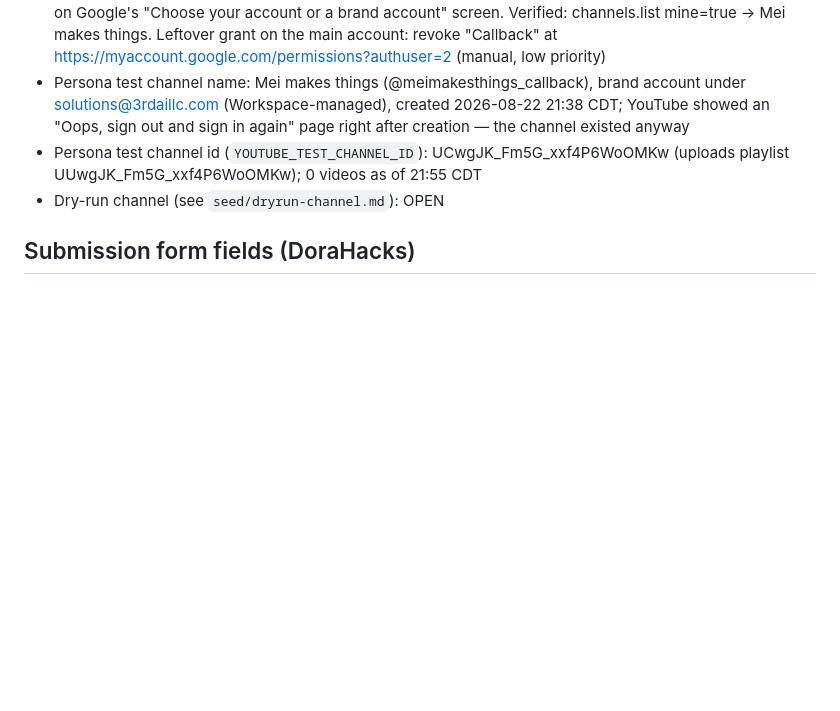
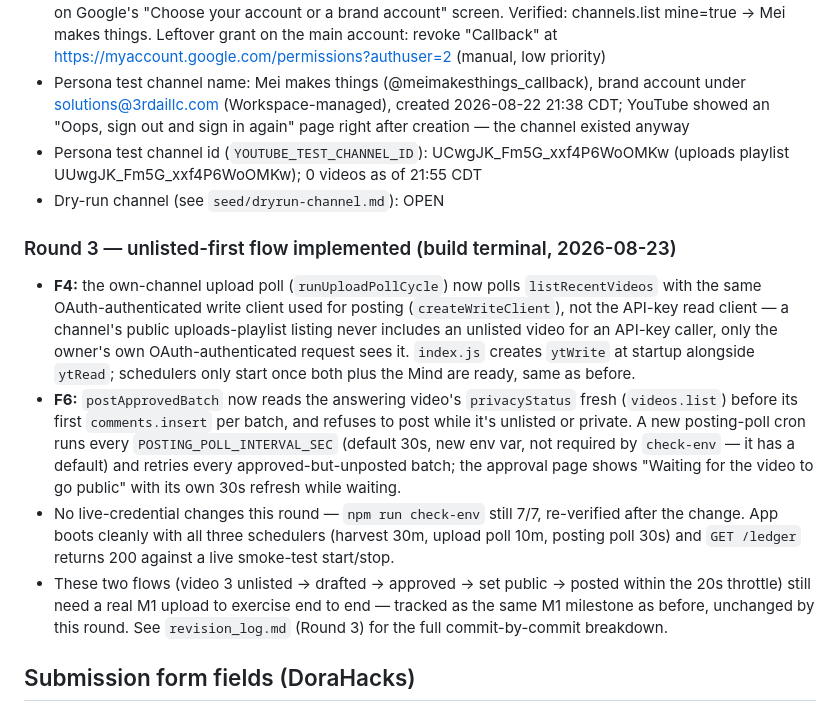
Before and after one commit to millerandmuller/callback, a Markdown page: deployments.md, the part around the change. Drawn GitHub-style; blank space fills up the shorter version.

Commit message:
Log Round 3 in deployments.md: unlisted-first flow implemented
Cross-references revision_log.md's Round 3 entry: F4 upload poll now uses
the OAuth client, F6 posting refuses until the video is public. No live
credential changes; check-env still 7/7.

```diff
--- a/deployments.md
+++ b/deployments.md
@@ -59,6 +59,32 @@ FIXED (build terminal): `MindClient.ask()` in `src/mind/client.js` now loops pas
 - Persona test channel name: Mei makes things (@meimakesthings_callback), brand account under solutions@3rdaillc.com (Workspace-managed), created 2026-08-22 21:38 CDT; YouTube showed an "Oops, sign out and sign in again" page right after creation — the channel existed anyway
 - Persona test channel id (`YOUTUBE_TEST_CHANNEL_ID`): UCwgJK_Fm5G_xxf4P6WoOMKw (uploads playlist UUwgJK_Fm5G_xxf4P6WoOMKw); 0 videos as of 21:55 CDT
 - Dry-run channel (see `seed/dryrun-channel.md`): OPEN
+
+### Round 3 — unlisted-first flow implemented (build terminal, 2026-08-23)
+
+- **F4:** the own-channel upload poll (`runUploadPollCycle`) now polls
+  `listRecentVideos` with the same OAuth-authenticated write client used for
+  posting (`createWriteClient`), not the API-key read client — a channel's
+  public uploads-playlist listing never includes an unlisted video for an
+  API-key caller, only the owner's own OAuth-authenticated request sees it.
+  `index.js` creates `ytWrite` at startup alongside `ytRead`; schedulers
+  only start once both plus the Mind are ready, same as before.
+- **F6:** `postApprovedBatch` now reads the answering video's `privacyStatus`
+  fresh (`videos.list`) before its first `comments.insert` per batch, and
+  refuses to post while it's unlisted or private. A new posting-poll cron
+  runs every `POSTING_POLL_INTERVAL_SEC` (default 30s, new env var, not
+  required by `check-env` — it has a default) and retries every
+  approved-but-unposted batch; the approval page shows "Waiting for the
+  video to go public" with its own 30s refresh while waiting.
+- No live-credential changes this round — `npm run check-env` still 7/7,
+  re-verified after the change. App boots cleanly with all three schedulers
+  (harvest 30m, upload poll 10m, posting poll 30s) and `GET /ledger` returns
+  200 against a live smoke-test start/stop.
+- These two flows (video 3 unlisted → drafted → approved → set public →
+  posted within the 20s throttle) still need a real M1 upload to exercise
+  end to end — tracked as the same M1 milestone as before, unchanged by this
+  round. See `revision_log.md` (Round 3) for the full commit-by-commit
+  breakdown.
 
 ## Submission form fields (DoraHacks)
 
```
